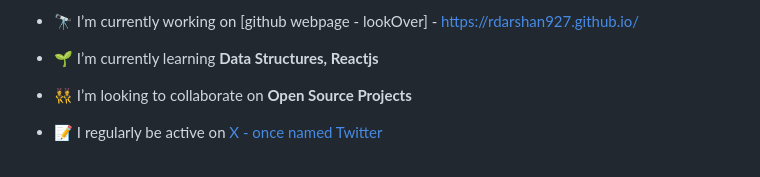
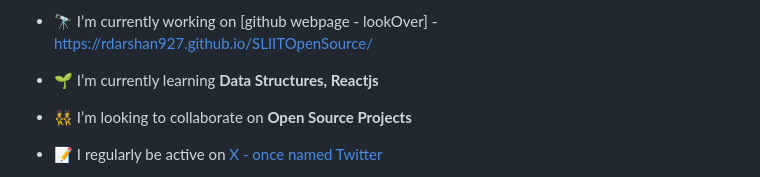
Before and after one commit to rdarshan927/rdarshan927, a Markdown page: README.md, the part around the change. Rendered like a GitHub page.

```diff
--- a/README.md
+++ b/README.md
@@ -1,6 +1,6 @@
 
 
-- 🔭 I’m currently working on [github webpage - lookOver] - https://rdarshan927.github.io/
+- 🔭 I’m currently working on [github webpage - lookOver] - https://rdarshan927.github.io/SLIITOpenSource/
 
 - 🌱 I’m currently learning **Data Structures, Reactjs**
 
```
